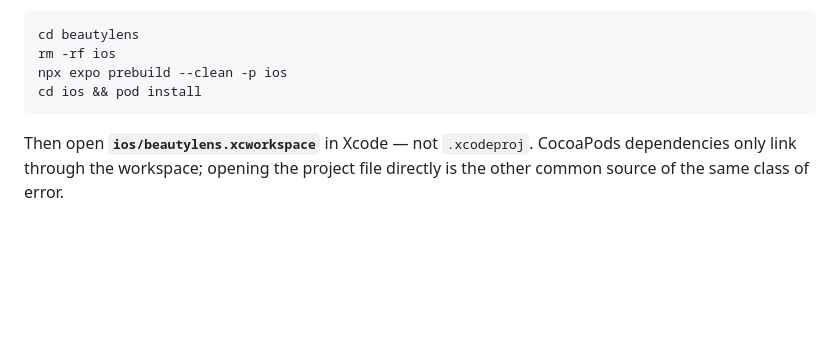
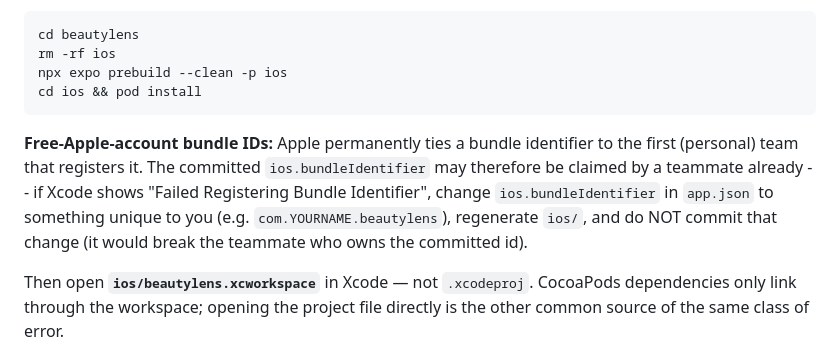
Before and after one commit to MARYANNE67/BeautyLens, a Markdown page: beautylens/development.md, the part around the change. Rendered like a GitHub page; blank space fills up the shorter version.

Commit message:
docs: note the per-team bundle-identifier gotcha for free Apple accounts

````diff
--- a/beautylens/development.md
+++ b/beautylens/development.md
@@ -184,6 +184,14 @@ npx expo prebuild --clean -p ios
 cd ios && pod install
 ```
 
+**Free-Apple-account bundle IDs:** Apple permanently ties a bundle
+identifier to the first (personal) team that registers it. The committed
+`ios.bundleIdentifier` may therefore be claimed by a teammate already -- if
+Xcode shows "Failed Registering Bundle Identifier", change
+`ios.bundleIdentifier` in `app.json` to something unique to you (e.g.
+`com.YOURNAME.beautylens`), regenerate `ios/`, and do NOT commit that change
+(it would break the teammate who owns the committed id).
+
 Then open **`ios/beautylens.xcworkspace`** in Xcode — not `.xcodeproj`.
 CocoaPods dependencies only link through the workspace; opening the project
 file directly is the other common source of the same class of error.
````
